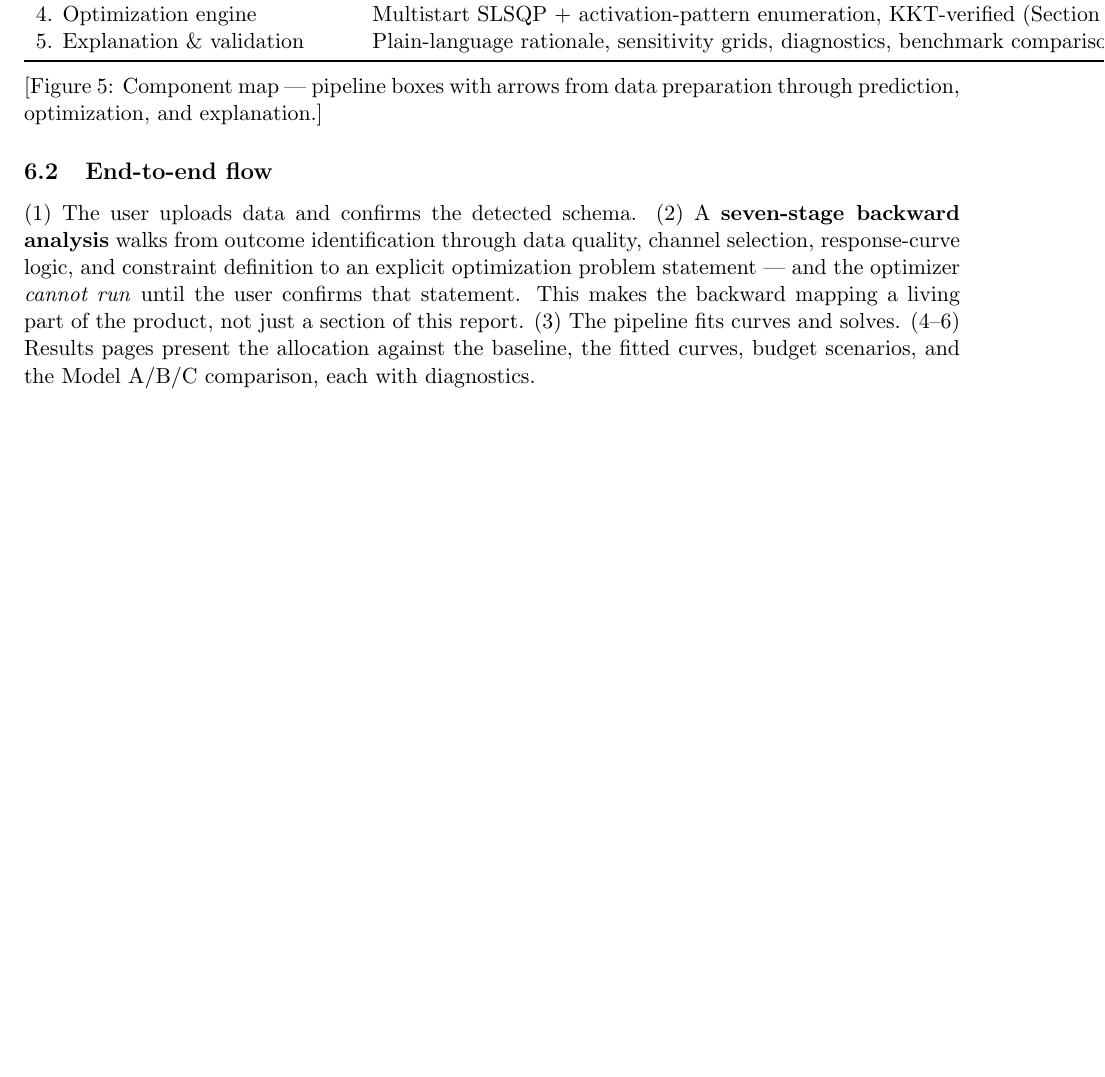
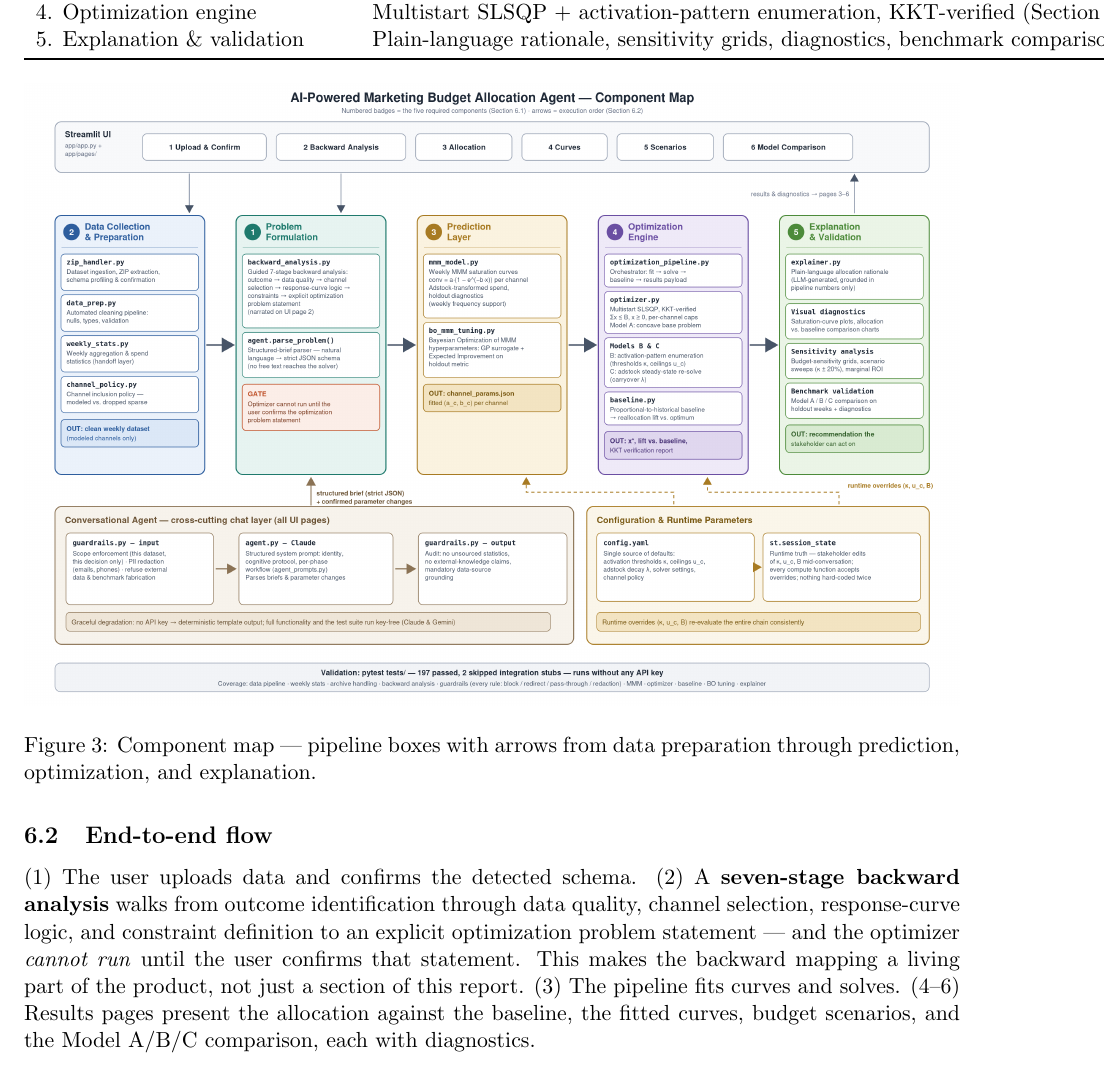
Before and after one commit to VikhyatKoppalgithub/AI-Powered-Marketing-Budget-Allocation-Agent, a LaTeX document (report/final_report.tex): part of page 8 of 15, cut so that both start at the same text, the shorter picture padded with empty space. Compiled offline with pdfLaTeX.

Commit message:
Report: add Figure 5 component-map architecture diagram (docx + tex)

```diff
--- a/report/final_report.tex
+++ b/report/final_report.tex
@@ -265,7 +265,11 @@ The agent implements the five components required by the project guidelines as o
 \end{tabular}
 \end{center}
 
-[Figure 5: Component map --- pipeline boxes with arrows from data preparation through prediction, optimization, and explanation.]
+\begin{figure}[htbp]
+  \centering
+  \includegraphics[width=\textwidth]{figures/figure5_component_map.png}
+  \caption{Component map --- pipeline boxes with arrows from data preparation through prediction, optimization, and explanation.}
+\end{figure}
 
 \subsection{End-to-end flow}
 
```
Also changed, not shown: report/figures/figure5_component_map.png (added), report/figures/figure5_component_map.svg (added), 1 other file.
